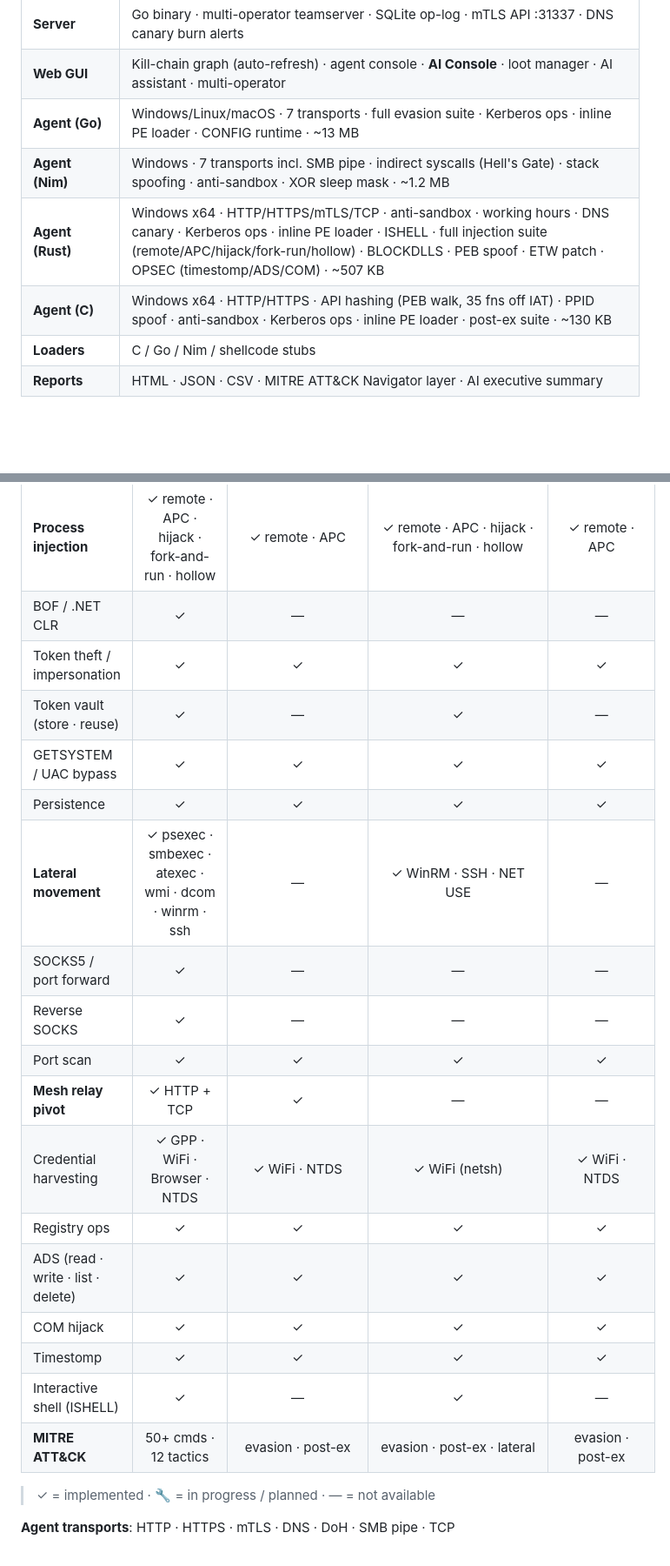
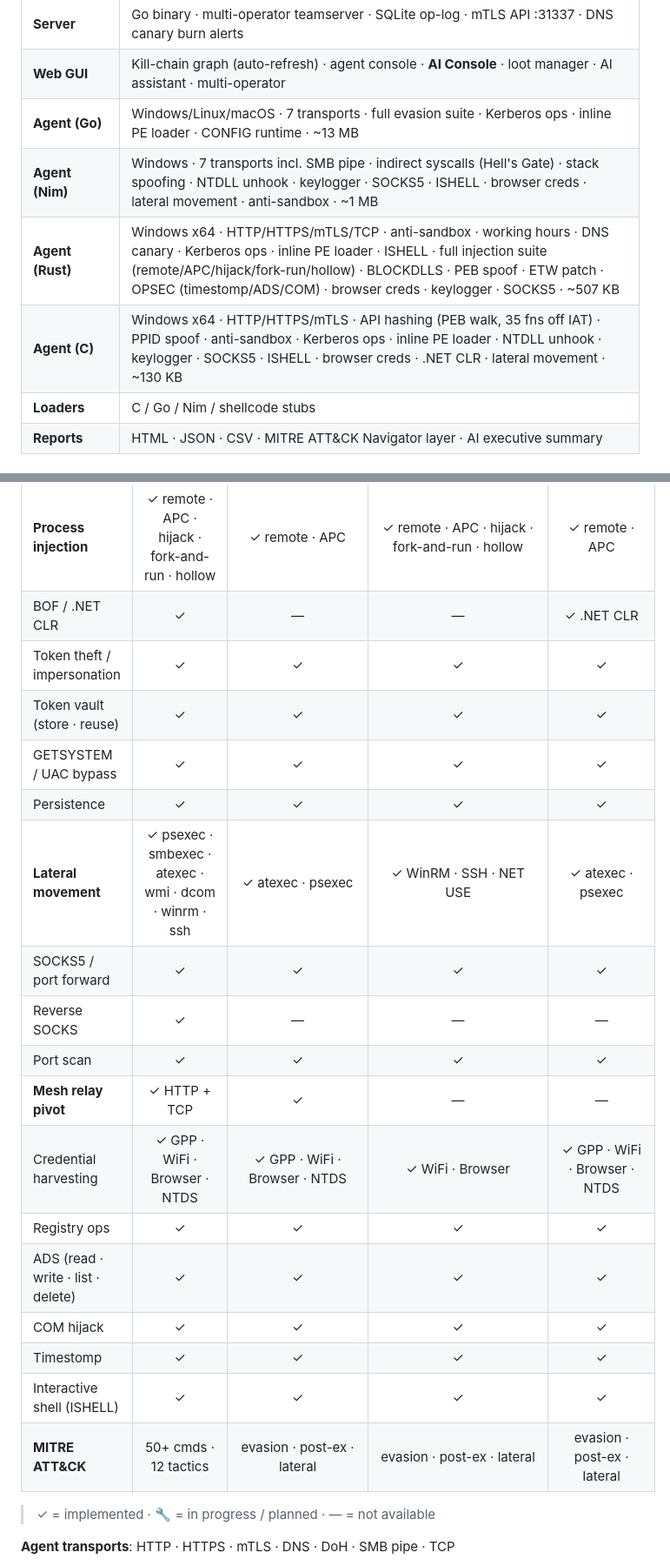
Before and after one commit to endgamec2framework/endgame, a Markdown page: README.md, 2 parts joined by grey strips. Shown at 87% size. Rendered like a GitHub page; blank space fills up the shorter version.

Commit message:
docs: update capability table — Nim/C/Rust feature parity complete
All Phase 1-5 features verified and reflected: keylogger, SOCKS5, ISHELL,
browser creds, lateral movement, NTDLL unhook, BLOCKDLLS, token vault,
ADS, COM hijack, timestomp, clipboard monitor, screenwatch for Nim and C.
Rust updated with browser creds, keylogger, SOCKS5.

Co-Authored-By: Claude Sonnet 4.6 <noreply@anthropic.com>
Claude-Session: https://claude.ai/code/session_01Ns5HubrR2ccNX1KGY4aujh

```diff
--- a/README.md
+++ b/README.md
@@ -93,9 +93,9 @@ Any model available in your Ollama instance works. Recommended for red team cont
 | **Server** | Go binary · multi-operator teamserver · SQLite op-log · mTLS API :31337 · DNS canary burn alerts |
 | **Web GUI** | Kill-chain graph (auto-refresh) · agent console · **AI Console** · loot manager · AI assistant · multi-operator |
 | **Agent (Go)** | Windows/Linux/macOS · 7 transports · full evasion suite · Kerberos ops · inline PE loader · CONFIG runtime · ~13 MB |
-| **Agent (Nim)** | Windows · 7 transports incl. SMB pipe · indirect syscalls (Hell's Gate) · stack spoofing · anti-sandbox · XOR sleep mask · ~1.2 MB |
-| **Agent (Rust)** | Windows x64 · HTTP/HTTPS/mTLS/TCP · anti-sandbox · working hours · DNS canary · Kerberos ops · inline PE loader · ISHELL · full injection suite (remote/APC/hijack/fork-run/hollow) · BLOCKDLLS · PEB spoof · ETW patch · OPSEC (timestomp/ADS/COM) · ~507 KB |
-| **Agent (C)** | Windows x64 · HTTP/HTTPS · API hashing (PEB walk, 35 fns off IAT) · PPID spoof · anti-sandbox · Kerberos ops · inline PE loader · post-ex suite · ~130 KB |
+| **Agent (Nim)** | Windows · 7 transports incl. SMB pipe · indirect syscalls (Hell's Gate) · stack spoofing · NTDLL unhook · keylogger · SOCKS5 · ISHELL · browser creds · lateral movement · anti-sandbox · ~1 MB |
+| **Agent (Rust)** | Windows x64 · HTTP/HTTPS/mTLS/TCP · anti-sandbox · working hours · DNS canary · Kerberos ops · inline PE loader · ISHELL · full injection suite (remote/APC/hijack/fork-run/hollow) · BLOCKDLLS · PEB spoof · ETW patch · OPSEC (timestomp/ADS/COM) · browser creds · keylogger · SOCKS5 · ~507 KB |
+| **Agent (C)** | Windows x64 · HTTP/HTTPS/mTLS · API hashing (PEB walk, 35 fns off IAT) · PPID spoof · anti-sandbox · Kerberos ops · inline PE loader · NTDLL unhook · keylogger · SOCKS5 · ISHELL · browser creds · .NET CLR · lateral movement · ~130 KB |
 | **Loaders** | C / Go / Nim / shellcode stubs |
 | **Reports** | HTML · JSON · CSV · MITRE ATT&CK Navigator layer · AI executive summary |
 
@@ -134,23 +134,23 @@ Any model available in your Ollama instance works. Recommended for red team cont
 | **Kerberos** (klist · ptt · purge) | ✓ LSA API | — | ✓ LSA API | ✓ LSA API |
 | **Inline PE execution** | ✓ full PE64 loader | — | ✓ full PE64 loader | ✓ full PE64 loader |
 | **Process injection** | ✓ remote · APC · hijack · fork-and-run · hollow | ✓ remote · APC | ✓ remote · APC · hijack · fork-and-run · hollow | ✓ remote · APC |
-| BOF / .NET CLR | ✓ | — | — | — |
+| BOF / .NET CLR | ✓ | — | — | ✓ .NET CLR |
 | Token theft / impersonation | ✓ | ✓ | ✓ | ✓ |
-| Token vault (store · reuse) | ✓ | — | ✓ | — |
+| Token vault (store · reuse) | ✓ | ✓ | ✓ | ✓ |
 | GETSYSTEM / UAC bypass | ✓ | ✓ | ✓ | ✓ |
 | Persistence | ✓ | ✓ | ✓ | ✓ |
-| **Lateral movement** | ✓ psexec · smbexec · atexec · wmi · dcom · winrm · ssh | — | ✓ WinRM · SSH · NET USE | — |
-| SOCKS5 / port forward | ✓ | — | — | — |
+| **Lateral movement** | ✓ psexec · smbexec · atexec · wmi · dcom · winrm · ssh | ✓ atexec · psexec | ✓ WinRM · SSH · NET USE | ✓ atexec · psexec |
+| SOCKS5 / port forward | ✓ | ✓ | ✓ | ✓ |
 | Reverse SOCKS | ✓ | — | — | — |
 | Port scan | ✓ | ✓ | ✓ | ✓ |
 | **Mesh relay pivot** | ✓ HTTP + TCP | ✓ | — | — |
-| Credential harvesting | ✓ GPP · WiFi · Browser · NTDS | ✓ WiFi · NTDS | ✓ WiFi (netsh) | ✓ WiFi · NTDS |
+| Credential harvesting | ✓ GPP · WiFi · Browser · NTDS | ✓ GPP · WiFi · Browser · NTDS | ✓ WiFi · Browser | ✓ GPP · WiFi · Browser · NTDS |
 | Registry ops | ✓ | ✓ | ✓ | ✓ |
 | ADS (read · write · list · delete) | ✓ | ✓ | ✓ | ✓ |
 | COM hijack | ✓ | ✓ | ✓ | ✓ |
 | Timestomp | ✓ | ✓ | ✓ | ✓ |
-| Interactive shell (ISHELL) | ✓ | — | ✓ | — |
-| **MITRE ATT&CK** | 50+ cmds · 12 tactics | evasion · post-ex | evasion · post-ex · lateral | evasion · post-ex |
+| Interactive shell (ISHELL) | ✓ | ✓ | ✓ | ✓ |
+| **MITRE ATT&CK** | 50+ cmds · 12 tactics | evasion · post-ex · lateral | evasion · post-ex · lateral | evasion · post-ex · lateral |
 
 > ✓ = implemented · 🔧 = in progress / planned · — = not available
 
```
Also changed, not shown: other parts of README.md (+3 -3 lines).
